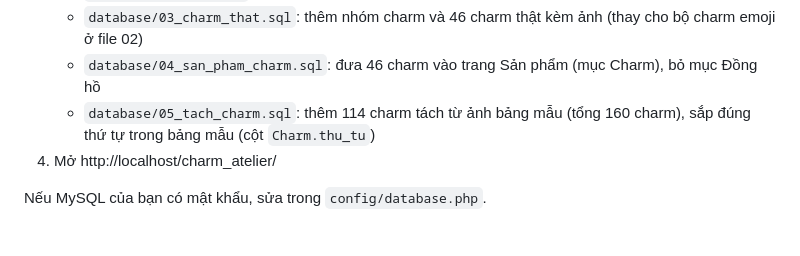
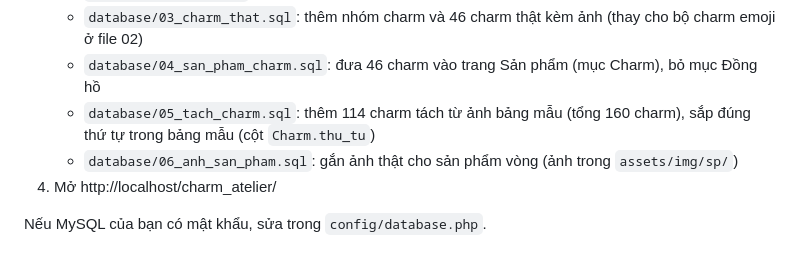
Before and after one commit to ThaoVy26/LTW, a Markdown page: README.md, the part around the change. Rendered like a GitHub page.

Commit message:
Ảnh thật cho Vòng charm hoa cơ bản (06_anh_san_pham.sql)

```diff
--- a/README.md
+++ b/README.md
@@ -12,6 +12,7 @@
    - `database/03_charm_that.sql`: thêm nhóm charm và 46 charm thật kèm ảnh (thay cho bộ charm emoji ở file 02)
    - `database/04_san_pham_charm.sql`: đưa 46 charm vào trang Sản phẩm (mục Charm), bỏ mục Đồng hồ
    - `database/05_tach_charm.sql`: thêm 114 charm tách từ ảnh bảng mẫu (tổng 160 charm), sắp đúng thứ tự trong bảng mẫu (cột `Charm.thu_tu`)
+   - `database/06_anh_san_pham.sql`: gắn ảnh thật cho sản phẩm vòng (ảnh trong `assets/img/sp/`)
 4. Mở http://localhost/charm_atelier/
 
 Nếu MySQL của bạn có mật khẩu, sửa trong `config/database.php`.
```
Also changed, not shown: assets/img/sp/vong-charm-hoa-co-ban.jpg (added), 2 other files.
